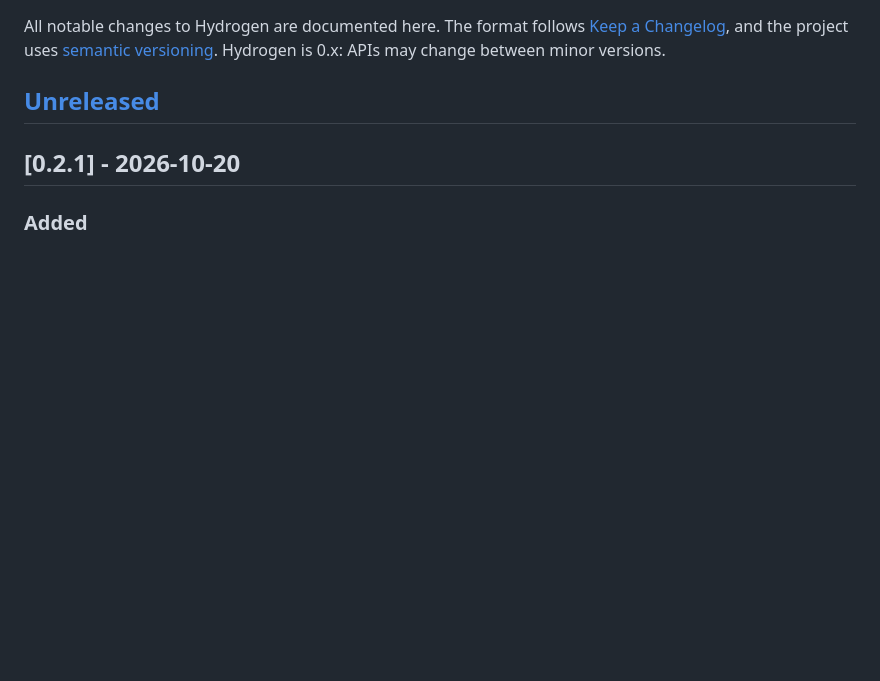
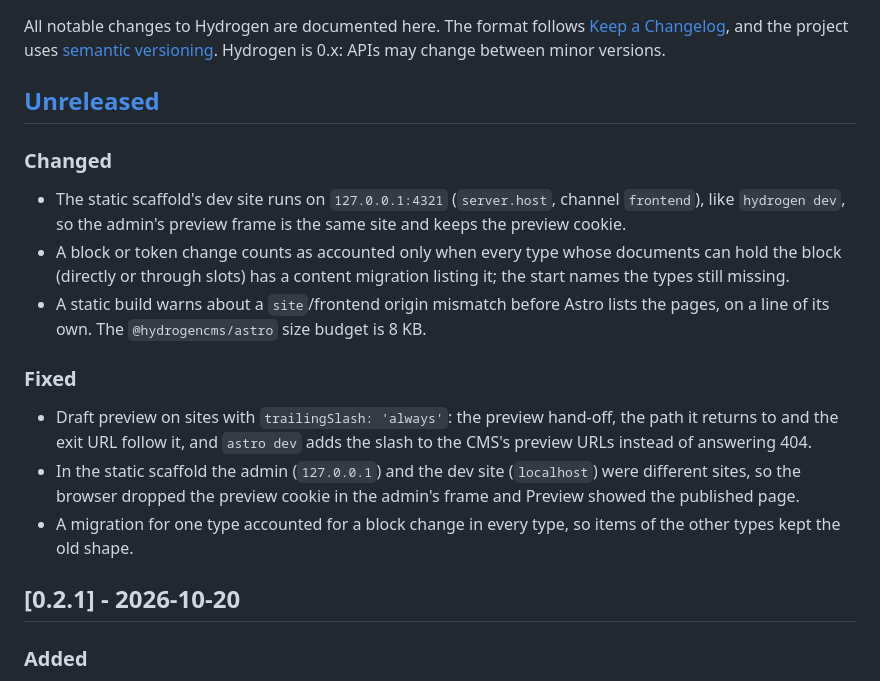
Before and after one commit to hydrogencms/hydrogen, a Markdown page: CHANGELOG.md, the part around the change. Drawn GitHub-style; blank space fills up the shorter version.

Commit message:
Changelog and CLAUDE.md for the preview and migration fixes
Co-Authored-By: Claude Opus 5.5 <noreply@anthropic.com>

```diff
--- a/CHANGELOG.md
+++ b/CHANGELOG.md
@@ -5,6 +5,23 @@ All notable changes to Hydrogen are documented here. The format follows
 [semantic versioning](https://semver.org/). Hydrogen is 0.x: APIs may change between minor versions.
 
 ## [Unreleased]
+
+### Changed
+
+- The static scaffold's dev site runs on `127.0.0.1:4321` (`server.host`, channel `frontend`), like `hydrogen dev`, so
+  the admin's preview frame is the same site and keeps the preview cookie.
+- A block or token change counts as accounted only when every type whose documents can hold the block (directly or
+  through slots) has a content migration listing it; the start names the types still missing.
+- A static build warns about a `site`/frontend origin mismatch before Astro lists the pages, on a line of its own. The
+  `@hydrogencms/astro` size budget is 8 KB.
+
+### Fixed
+
+- Draft preview on sites with `trailingSlash: 'always'`: the preview hand-off, the path it returns to and the exit URL
+  follow it, and `astro dev` adds the slash to the CMS's preview URLs instead of answering 404.
+- In the static scaffold the admin (`127.0.0.1`) and the dev site (`localhost`) were different sites, so the browser
+  dropped the preview cookie in the admin's frame and Preview showed the published page.
+- A migration for one type accounted for a block change in every type, so items of the other types kept the old shape.
 
 ## [0.2.1] - 2026-10-20
 
```
Also changed, not shown: CLAUDE.md (+3 -0 lines).
